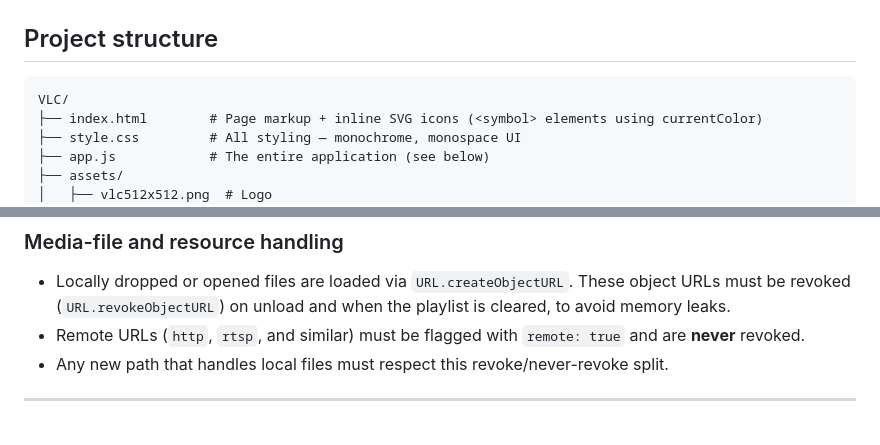
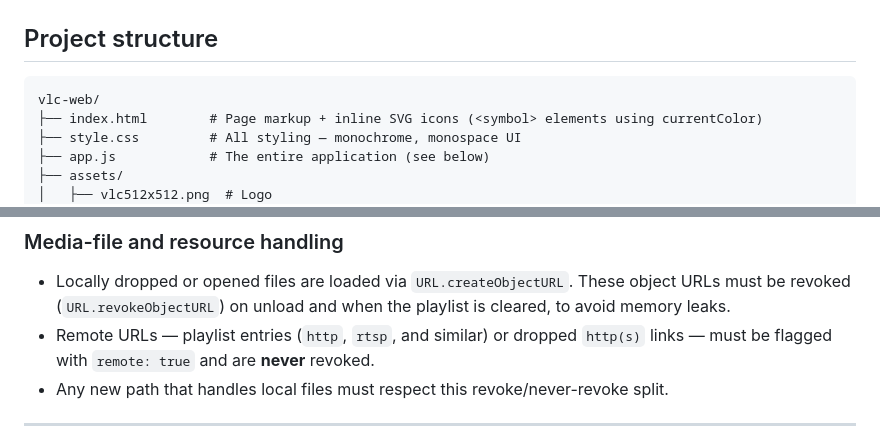
Before and after one commit to jabar-reda/vlc-web, a Markdown page: CONTRIBUTING.md, 2 parts joined by grey strips. Drawn GitHub-style.

````diff
--- a/CONTRIBUTING.md
+++ b/CONTRIBUTING.md
@@ -55,7 +55,7 @@ The app runs entirely from the local file system. You do not need a web server,
 ## Project structure
 
 ```
-VLC/
+vlc-web/
 ├── index.html        # Page markup + inline SVG icons (<symbol> elements using currentColor)
 ├── style.css         # All styling — monochrome, monospace UI
 ├── app.js            # The entire application (see below)
@@ -115,7 +115,7 @@ Keep changes small and focused. A PR that does one thing well is far easier to r
 ### Media-file and resource handling
 
 - Locally dropped or opened files are loaded via `URL.createObjectURL`. These object URLs must be revoked (`URL.revokeObjectURL`) on unload and when the playlist is cleared, to avoid memory leaks.
-- Remote URLs (`http`, `rtsp`, and similar) must be flagged with `remote: true` and are **never** revoked.
+- Remote URLs — playlist entries (`http`, `rtsp`, and similar) or dropped `http(s)` links — must be flagged with `remote: true` and are **never** revoked.
 - Any new path that handles local files must respect this revoke/never-revoke split.
 
 ---
````
Also changed, not shown: other parts of CONTRIBUTING.md (+1 -1 lines), README.md (+1 -1 lines).
